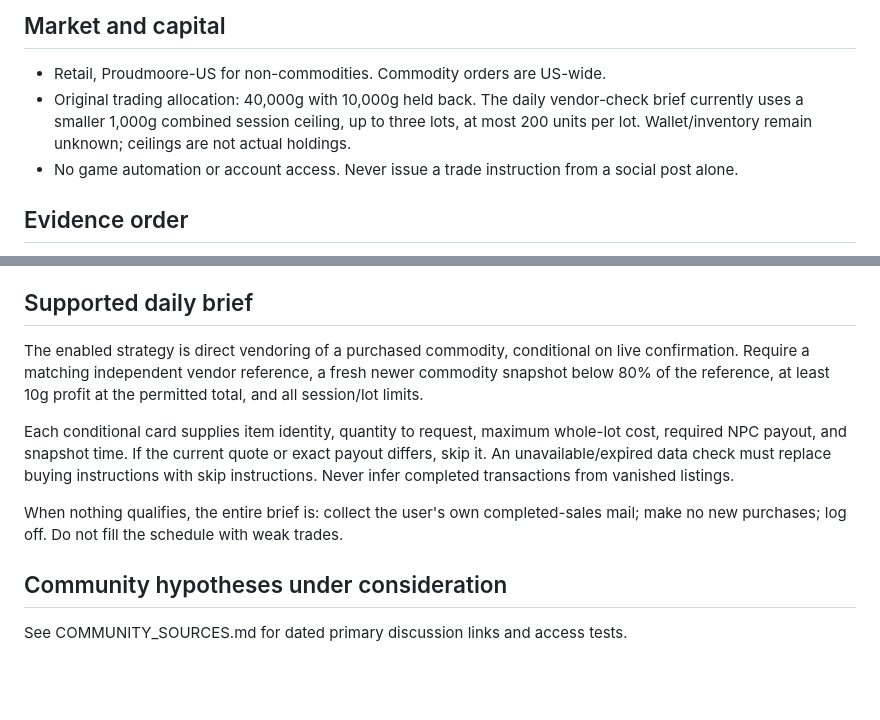
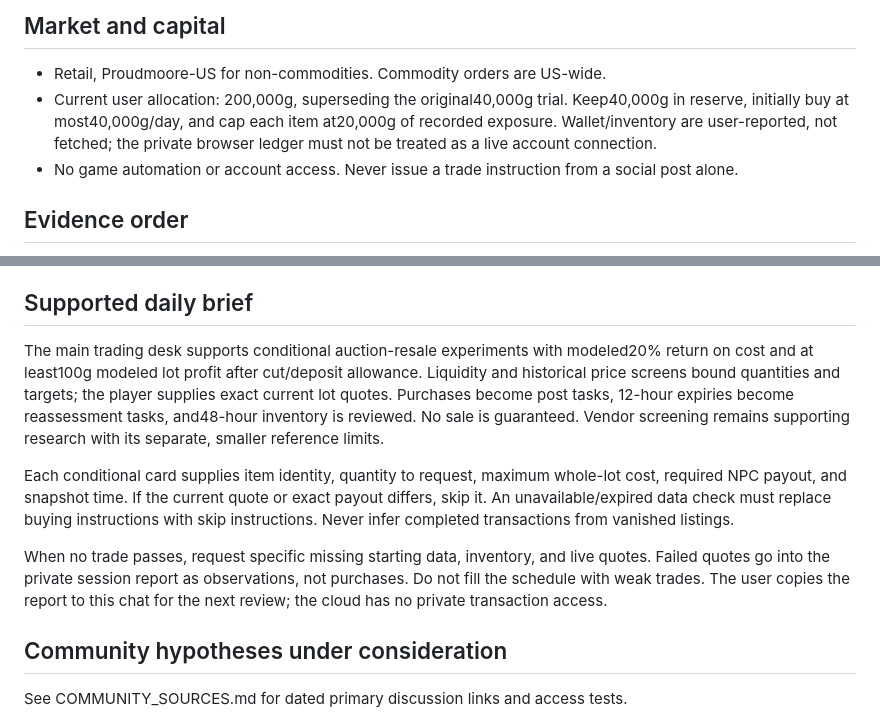
Before and after one commit to rclee/proudmoore-market-scanner, a Markdown page: docs/TRADING_PLAYBOOK.md, 2 parts joined by grey strips. Rendered like a GitHub page; blank space fills up the shorter version.

```diff
--- a/docs/TRADING_PLAYBOOK.md
+++ b/docs/TRADING_PLAYBOOK.md
@@ -5,7 +5,7 @@ The user's daily job is to read a short brief, execute bounded manual actions, a
 ## Market and capital
 
 - Retail, Proudmoore-US for non-commodities. Commodity orders are US-wide.
-- Original trading allocation: 40,000g with 10,000g held back. The daily vendor-check brief currently uses a smaller 1,000g combined session ceiling, up to three lots, at most 200 units per lot. Wallet/inventory remain unknown; ceilings are not actual holdings.
+- Current user allocation: 200,000g, superseding the original40,000g trial. Keep40,000g in reserve, initially buy at most40,000g/day, and cap each item at20,000g of recorded exposure. Wallet/inventory are user-reported, not fetched; the private browser ledger must not be treated as a live account connection.
 - No game automation or account access. Never issue a trade instruction from a social post alone.
 
 ## Evidence order
@@ -18,11 +18,11 @@ The user's daily job is to read a short brief, execute bounded manual actions, a
 
 ## Supported daily brief
 
-The enabled strategy is direct vendoring of a purchased commodity, conditional on live confirmation. Require a matching independent vendor reference, a fresh newer commodity snapshot below 80% of the reference, at least 10g profit at the permitted total, and all session/lot limits.
+The main trading desk supports conditional auction-resale experiments with modeled20% return on cost and at least100g modeled lot profit after cut/deposit allowance. Liquidity and historical price screens bound quantities and targets; the player supplies exact current lot quotes. Purchases become post tasks, 12-hour expiries become reassessment tasks, and48-hour inventory is reviewed. No sale is guaranteed. Vendor screening remains supporting research with its separate, smaller reference limits.
 
 Each conditional card supplies item identity, quantity to request, maximum whole-lot cost, required NPC payout, and snapshot time. If the current quote or exact payout differs, skip it. An unavailable/expired data check must replace buying instructions with skip instructions. Never infer completed transactions from vanished listings.
 
-When nothing qualifies, the entire brief is: collect the user's own completed-sales mail; make no new purchases; log off. Do not fill the schedule with weak trades.
+When no trade passes, request specific missing starting data, inventory, and live quotes. Failed quotes go into the private session report as observations, not purchases. Do not fill the schedule with weak trades. The user copies the report to this chat for the next review; the cloud has no private transaction access.
 
 ## Community hypotheses under consideration
 
```
Also changed, not shown: README.md (+2 -0 lines), docs/TRADING_DESK_REVIEW.md (added, +17 -0 lines).
